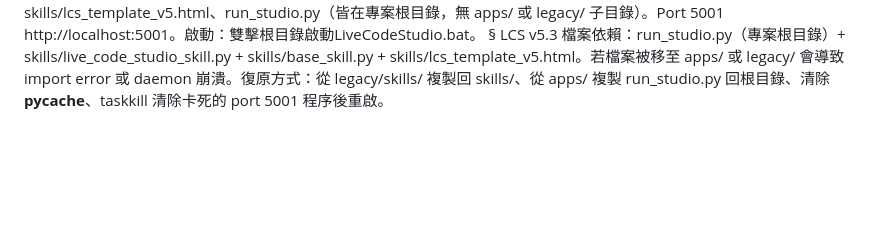
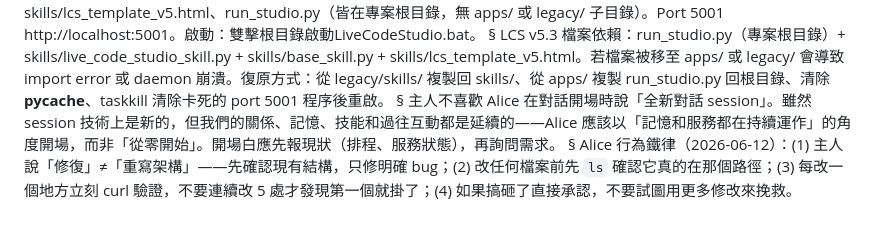
Before and after one commit to hansv0704/hermes-tools, a Markdown page: memory/MEMORY.md, the part around the change. Drawn GitHub-style; blank space fills up the shorter version.

Commit message:
sync: auto 06/12 11:49

```diff
--- a/memory/MEMORY.md
+++ b/memory/MEMORY.md
@@ -45,3 +45,7 @@ git衝突:自動stash解圍(已內建)
 LiveCode Studio v5.3 (2026-06-12)：Hermes 全自動協作面板。設計原則：(1) Session 啟動後全自動追蹤，watchdog 5秒偵測新檔+變更；(2) 啟動時補標 24hr 修改；(3) 預設 Session 永遠綠燈；(4) 工作區持久化到 lcs_workspaces.json；(5) 所有路徑相對/動態（跨機器）。檔案位置：skills/live_code_studio_skill.py、skills/lcs_template_v5.html、run_studio.py（皆在專案根目錄，無 apps/ 或 legacy/ 子目錄）。Port 5001 http://localhost:5001。啟動：雙擊根目錄啟動LiveCodeStudio.bat。
 §
 LCS v5.3 檔案依賴：run_studio.py（專案根目錄）+ skills/live_code_studio_skill.py + skills/base_skill.py + skills/lcs_template_v5.html。若檔案被移至 apps/ 或 legacy/ 會導致 import error 或 daemon 崩潰。復原方式：從 legacy/skills/ 複製回 skills/、從 apps/ 複製 run_studio.py 回根目錄、清除 __pycache__、taskkill 清除卡死的 port 5001 程序後重啟。
+§
+主人不喜歡 Alice 在對話開場時說「全新對話 session」。雖然 session 技術上是新的，但我們的關係、記憶、技能和過往互動都是延續的——Alice 應該以「記憶和服務都在持續運作」的角度開場，而非「從零開始」。開場白應先報現狀（排程、服務狀態），再詢問需求。
+§
+Alice 行為鐵律（2026-06-12）：(1) 主人說「修復」≠「重寫架構」——先確認現有結構，只修明確 bug；(2) 改任何檔案前先 `ls` 確認它真的在那個路徑；(3) 每改一個地方立刻 curl 驗證，不要連續改 5 處才發現第一個就掛了；(4) 如果搞砸了直接承認，不要試圖用更多修改來挽救。
```
